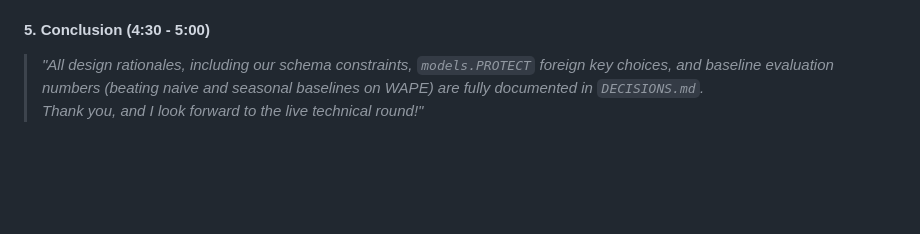
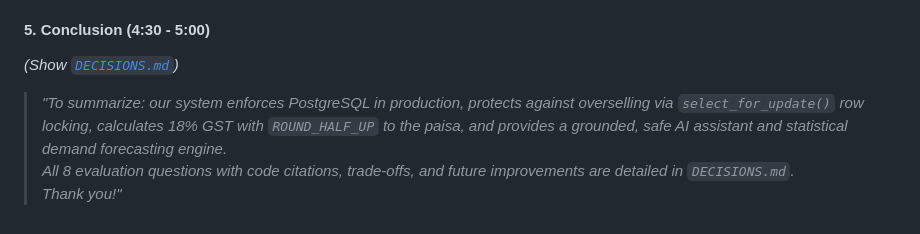
Before and after one commit to Saranyasm2005/DealerDesk, a Markdown page: WALKTHROUGH_SCRIPT.md, the part around one of its changes. Rendered like a GitHub page; blank space fills up the shorter version.

```diff
--- a/WALKTHROUGH_SCRIPT.md
+++ b/WALKTHROUGH_SCRIPT.md
@@ -63,4 +70,7 @@ This guide provides an exact, step-by-step 5-minute walkthrough script for the c
 
 #### 5. Conclusion (4:30 - 5:00)
-> *"All design rationales, including our schema constraints, `models.PROTECT` foreign key choices, and baseline evaluation numbers (beating naive and seasonal baselines on WAPE) are fully documented in `DECISIONS.md`.*
-> *Thank you, and I look forward to the live technical round!"*
+*(Show [`DECISIONS.md`](file:///d:/vikmo/DECISIONS.md))*
+
+> *"To summarize: our system enforces PostgreSQL in production, protects against overselling via `select_for_update()` row locking, calculates 18% GST with `ROUND_HALF_UP` to the paisa, and provides a grounded, safe AI assistant and statistical demand forecasting engine.*
+> *All 8 evaluation questions with code citations, trade-offs, and future improvements are detailed in `DECISIONS.md`.*
+> *Thank you!"*
```
Also changed, not shown: other parts of WALKTHROUGH_SCRIPT.md (+36 -29 lines).
